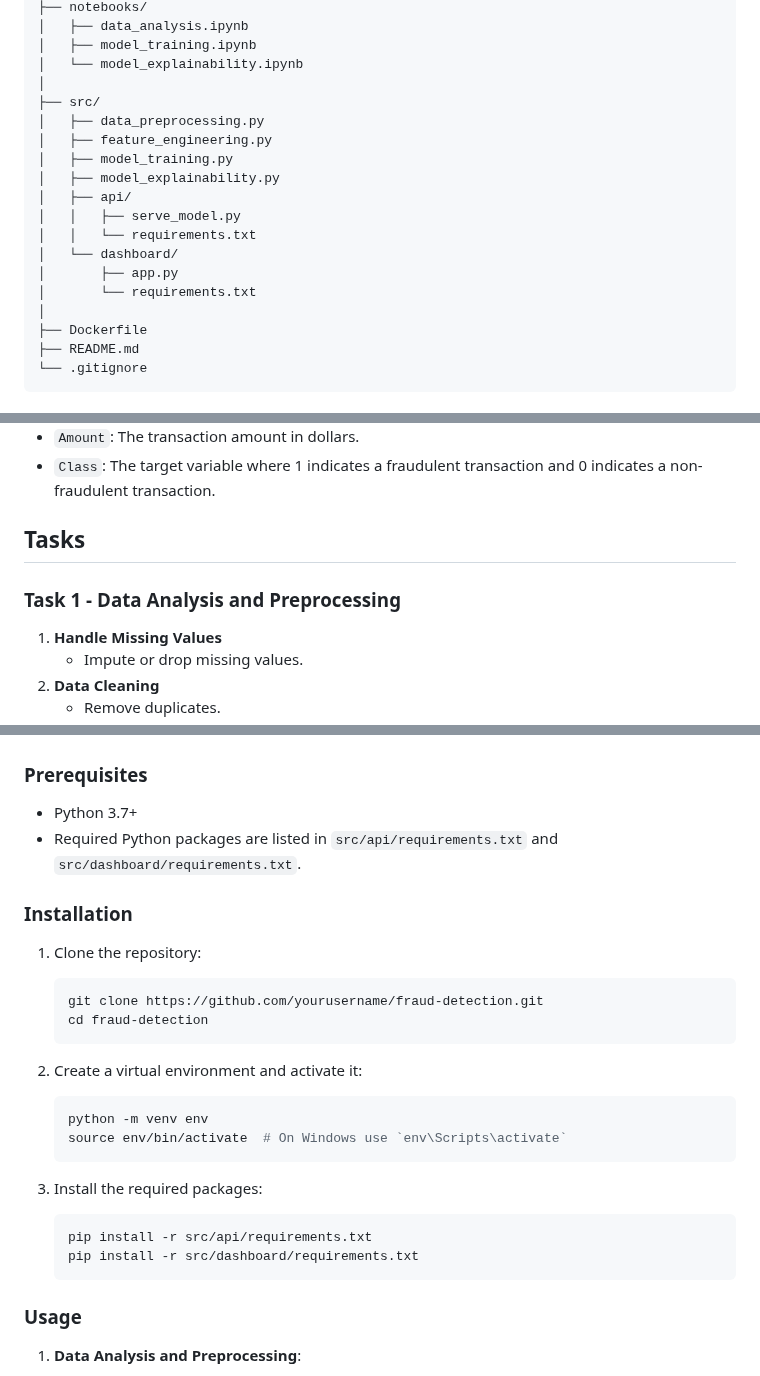
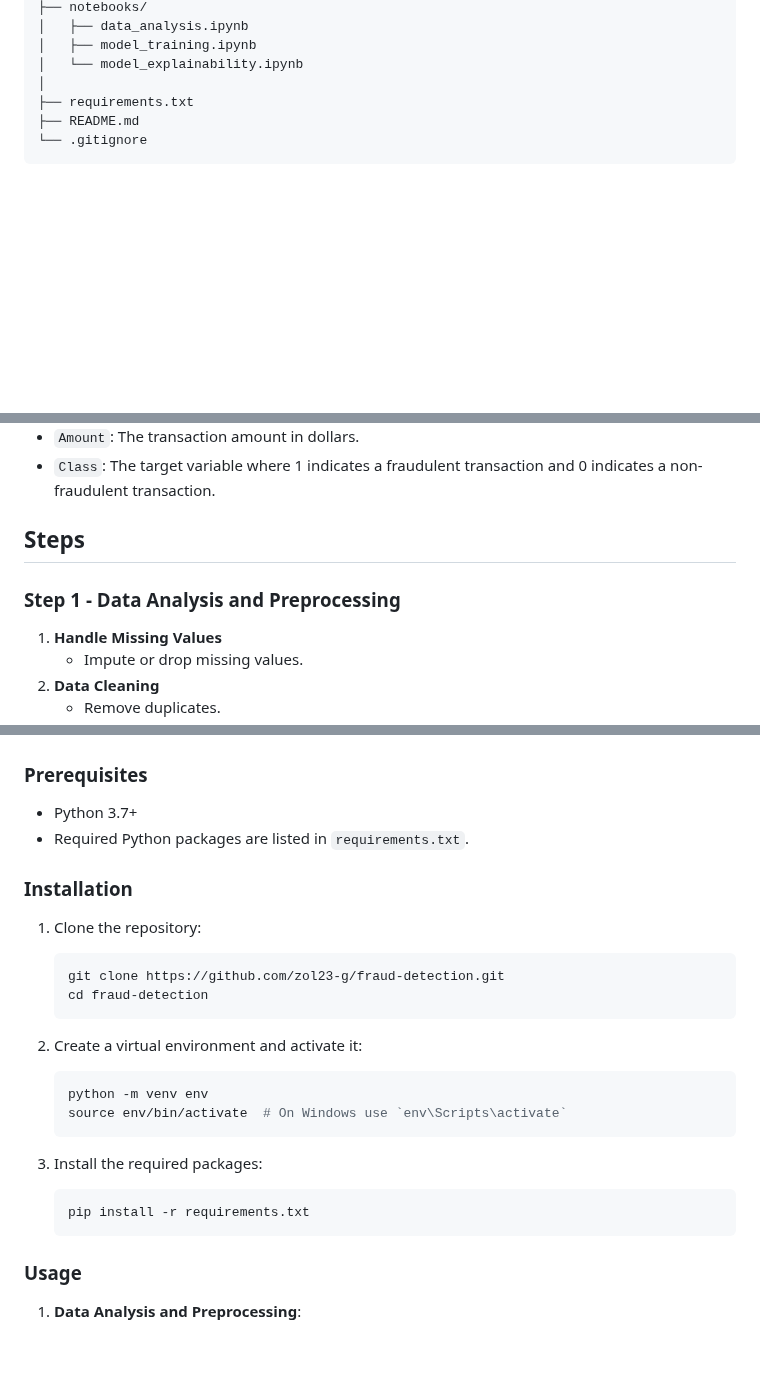
Before and after one commit to zol23-g/fraud-detection, a Markdown page: README.md, 3 parts joined by grey strips. Drawn GitHub-style; blank space fills up the shorter version.

````diff
--- a/README.md
+++ b/README.md
@@ -18,19 +18,7 @@ fraud-detection/
 │   ├── model_training.ipynb
 │   └── model_explainability.ipynb
 │
-├── src/
-│   ├── data_preprocessing.py
-│   ├── feature_engineering.py
-│   ├── model_training.py
-│   ├── model_explainability.py
-│   ├── api/
-│   │   ├── serve_model.py
-│   │   └── requirements.txt
-│   └── dashboard/
-│       ├── app.py
-│       └── requirements.txt
-│
-├── Dockerfile
+├── requirements.txt
 ├── README.md
 └── .gitignore
 ```
@@ -64,9 +52,9 @@ Contains bank transaction data specifically curated for fraud detection analysis
 - `Amount`: The transaction amount in dollars.
 - `Class`: The target variable where 1 indicates a fraudulent transaction and 0 indicates a non-fraudulent transaction.
 
-## Tasks
+## Steps
 
-### Task 1 - Data Analysis and Preprocessing
+### Step 1 - Data Analysis and Preprocessing
 1. **Handle Missing Values**
    - Impute or drop missing values.
 2. **Data Cleaning**
@@ -111,13 +99,13 @@ Contains bank transaction data specifically curated for fraud detection analysis
 ### Prerequisites
 
 - Python 3.7+
-- Required Python packages are listed in `src/api/requirements.txt` and `src/dashboard/requirements.txt`.
+- Required Python packages are listed in `requirements.txt`.
 
 ### Installation
 
 1. Clone the repository:
    ```sh
-   git clone https://github.com/yourusername/fraud-detection.git
+   git clone https://github.com/zol23-g/fraud-detection.git
    cd fraud-detection
    ```
 
@@ -129,8 +117,7 @@ Contains bank transaction data specifically curated for fraud detection analysis
 
 3. Install the required packages:
    ```sh
-   pip install -r src/api/requirements.txt
-   pip install -r src/dashboard/requirements.txt
+   pip install -r requirements.txt
    ```
 
 ### Usage
````
Also changed, not shown: other parts of README.md (+2 -2 lines).
